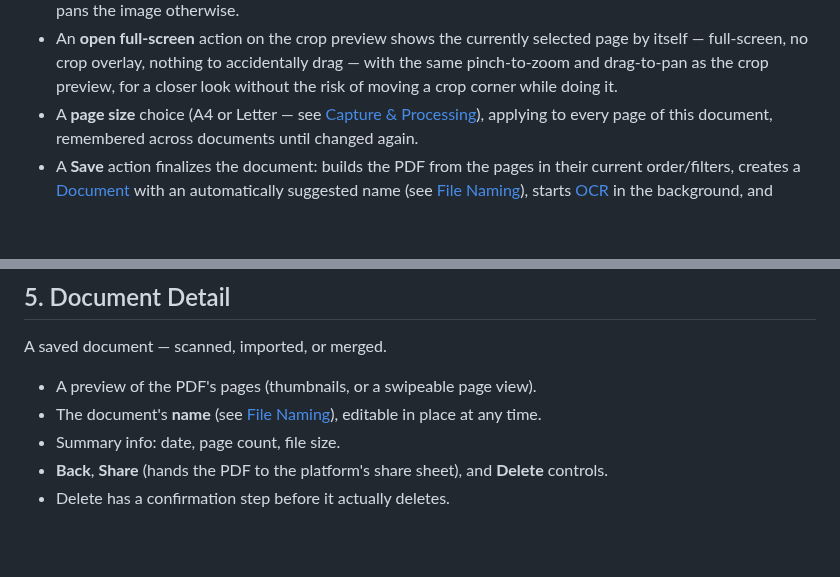
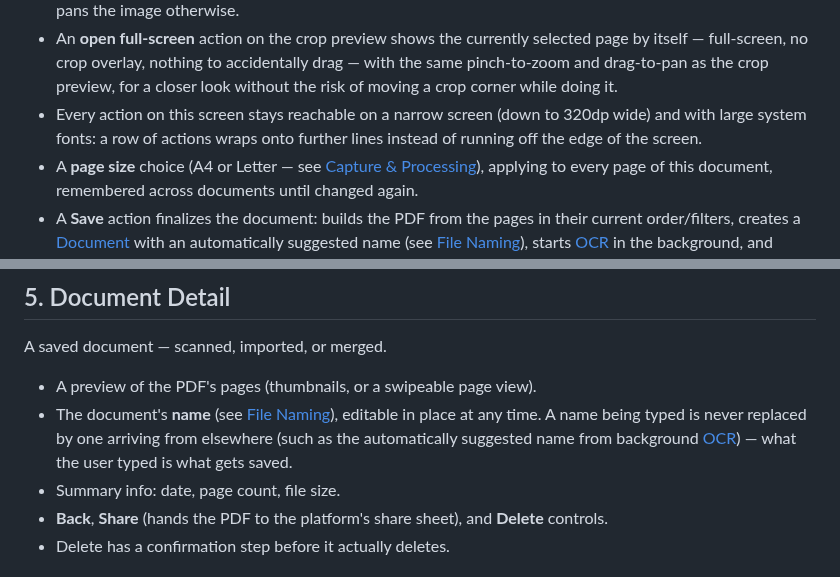
Before and after one commit to tomasbjerre/keepsheet, a Markdown page: specs/ui-flows.md, 2 parts joined by grey strips. Rendered like a GitHub page; blank space fills up the shorter version.

```diff
--- a/specs/ui-flows.md
+++ b/specs/ui-flows.md
@@ -91,6 +91,9 @@ Reached from Capture's Done action, or directly from Home's Import.
   accidentally drag — with the same pinch-to-zoom and drag-to-pan as the
   crop preview, for a closer look without the risk of moving a crop
   corner while doing it.
+- Every action on this screen stays reachable on a narrow screen (down to
+  320dp wide) and with large system fonts: a row of actions wraps onto
+  further lines instead of running off the edge of the screen.
 - A **page size** choice (A4 or Letter — see
   [Capture & Processing](capture-and-processing.md#printer-friendly-pages)),
   applying to every page of this document, remembered across documents
@@ -127,7 +130,10 @@ A saved document — scanned, imported, or merged.
 
 - A preview of the PDF's pages (thumbnails, or a swipeable page view).
 - The document's **name** (see [File Naming](file-naming.md)), editable
-  in place at any time.
+  in place at any time. A name being typed is never replaced by one
+  arriving from elsewhere (such as the automatically suggested name from
+  background [OCR](capture-and-processing.md#text-recognition-ocr)) —
+  what the user typed is what gets saved.
 - Summary info: date, page count, file size.
 - **Back**, **Share** (hands the PDF to the platform's share sheet),
   and **Delete** controls.
```
Also changed, not shown: docs/screenshots/7-page-review-crop.jpg, docs/screenshots/page-review-filters.jpg, 6 other files.
